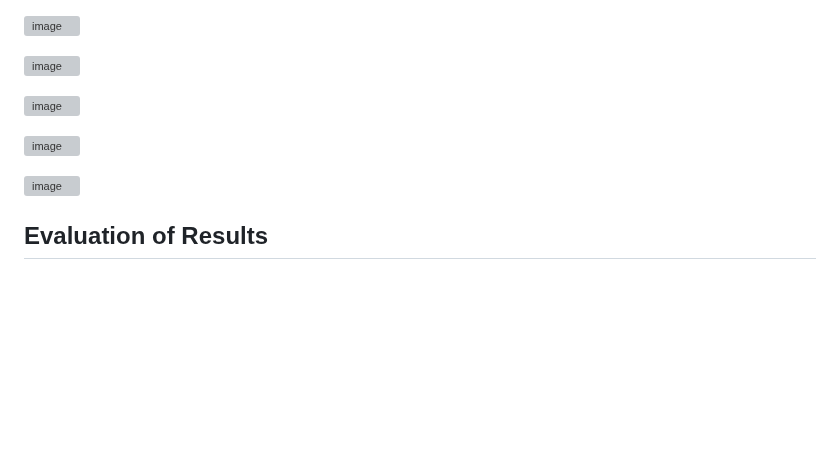
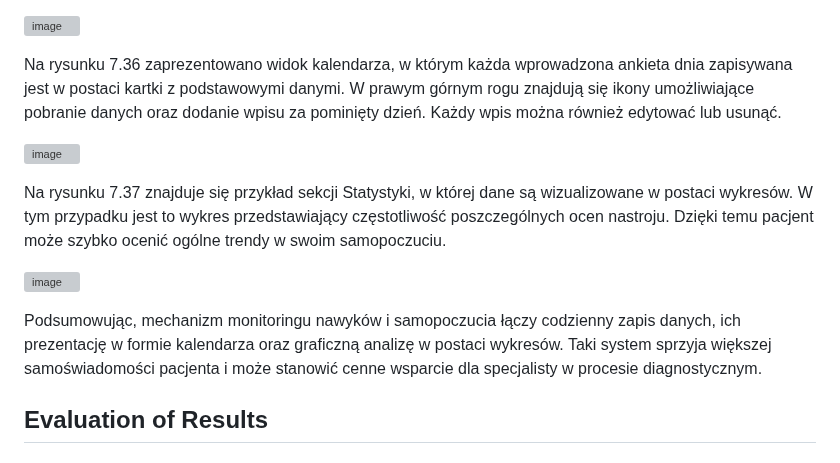
Before and after one commit to Zyla00/diagnostic-support-application, a Markdown page: README.md, the part around one of its changes. GitHub-like rendering; blank space fills up the shorter version; grey boxes are pictures that could not be loaded.

```diff
--- a/README.md
+++ b/README.md
@@ -546,4 +546,9 @@ dziennie.
 <img width="272" height="283" alt="image" src="https://github.com/user-attachments/assets/49282702-edb8-421d-94ea-20468b7e3545" />
 </p>
 
+Na rysunku 7.36 zaprezentowano widok kalendarza, w którym każda wprowadzona ankieta
+dnia zapisywana jest w postaci kartki z podstawowymi danymi. W prawym górnym rogu
+znajdują się ikony umożliwiające pobranie danych oraz dodanie wpisu za pominięty dzień.
+Każdy wpis można również edytować lub usunąć.
+
 <p>
@@ -551,3 +556,8 @@ dziennie.
 </p>
 
+Na rysunku 7.37 znajduje się przykład sekcji Statystyki, w której dane są wizualizowane
+w postaci wykresów. W tym przypadku jest to wykres przedstawiający częstotliwość
+poszczególnych ocen nastroju. Dzięki temu pacjent może szybko ocenić ogólne trendy
+w swoim samopoczuciu.
+
 <p>
@@ -555,12 +565,9 @@ dziennie.
 </p>
 
-<p>
-<img width="205" height="72" alt="image" src="https://github.com/user-attachments/assets/fa26ede7-8a2a-47b4-9e26-e53a9ca43891" />
-</p>
-
-<p>
-<img width="205" height="72" alt="image" src="https://github.com/user-attachments/assets/fa26ede7-8a2a-47b4-9e26-e53a9ca43891" />
-</p>
+Podsumowując, mechanizm monitoringu nawyków i samopoczucia łączy codzienny zapis
+danych, ich prezentację w formie kalendarza oraz graficzną analizę w postaci wykresów. Taki
+system sprzyja większej samoświadomości pacjenta i może stanowić cenne wsparcie dla
+specjalisty w procesie diagnostycznym.
 
 ## Evaluation of Results
 
```
Also changed, not shown: other parts of README.md (+2 -2 lines).
